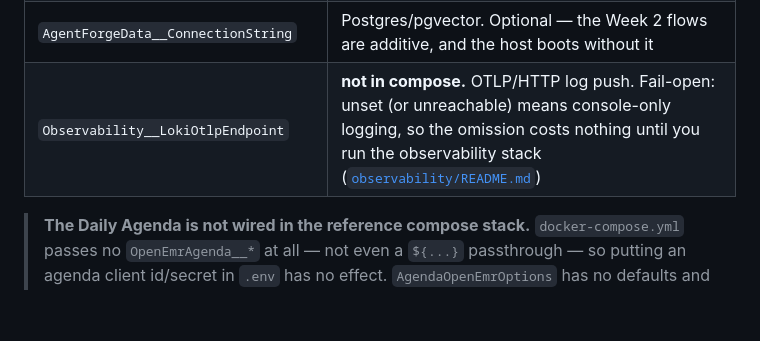
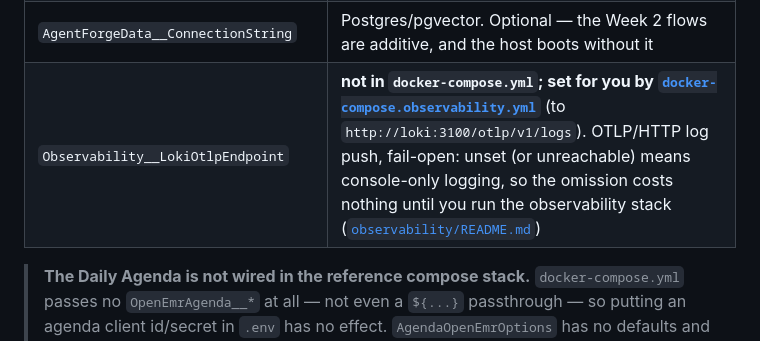
Before and after one commit to adammarquette/agent-forge-copilot, a Markdown page: documentation/DEPLOYMENT.md, the part around the change. Rendered like a GitHub page; blank space fills up the shorter version.

```diff
--- a/documentation/DEPLOYMENT.md
+++ b/documentation/DEPLOYMENT.md
@@ -125,7 +125,7 @@ exceptions, and the agenda pair is the one that costs a feature (see the note un
 | `Llm__Model` | `claude-sonnet-5` |
 | `Llm__InputPricePerMillionTokensUsd` / `Output…` | real per-million prices, so `agentforge_llm_cost_usd_total` reports actual cost rather than 0 |
 | `AgentForgeData__ConnectionString` | Postgres/pgvector. Optional — the Week 2 flows are additive, and the host boots without it |
-| `Observability__LokiOtlpEndpoint` | **not in compose.** OTLP/HTTP log push. Fail-open: unset (or unreachable) means console-only logging, so the omission costs nothing until you run the observability stack ([`observability/README.md`](../observability/)) |
+| `Observability__LokiOtlpEndpoint` | **not in `docker-compose.yml`; set for you by [`docker-compose.observability.yml`](../docker-compose.observability.yml)** (to `http://loki:3100/otlp/v1/logs`). OTLP/HTTP log push, fail-open: unset (or unreachable) means console-only logging, so the omission costs nothing until you run the observability stack ([`observability/README.md`](../observability/)) |
 
 > **The Daily Agenda is not wired in the reference compose stack.** `docker-compose.yml` passes no
 > `OpenEmrAgenda__*` at all — not even a `${...}` passthrough — so putting an agenda client id/secret in `.env`
```
Also changed, not shown: README.md (+3 -2 lines), documentation/INDEX.md (+1 -1 lines).
